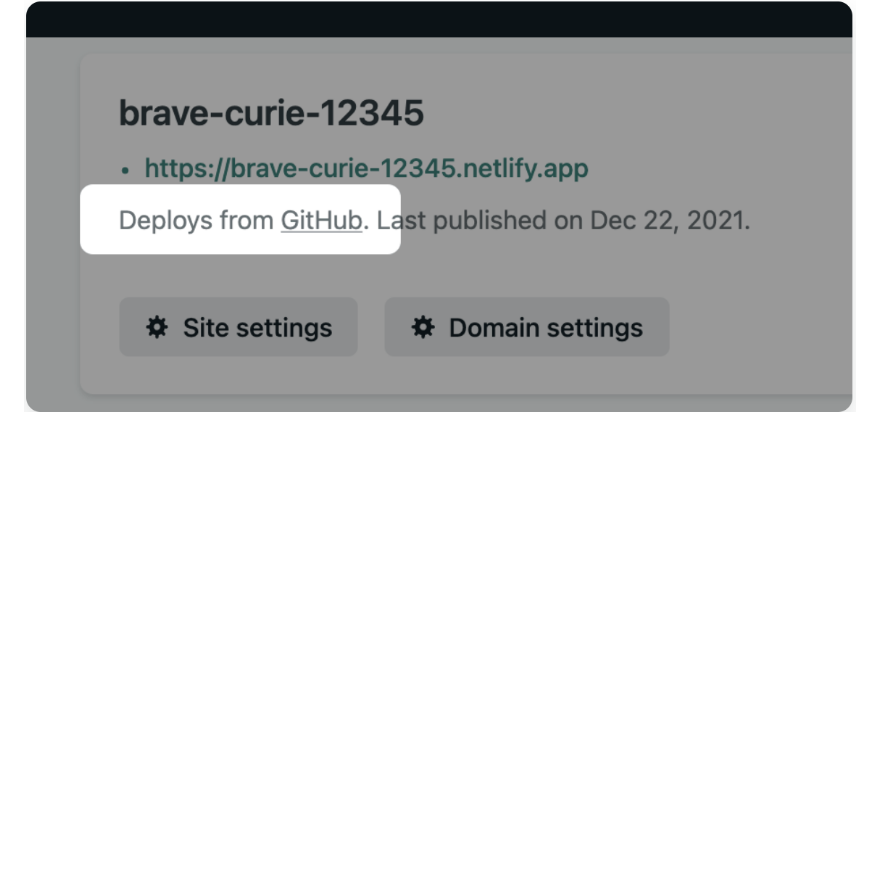
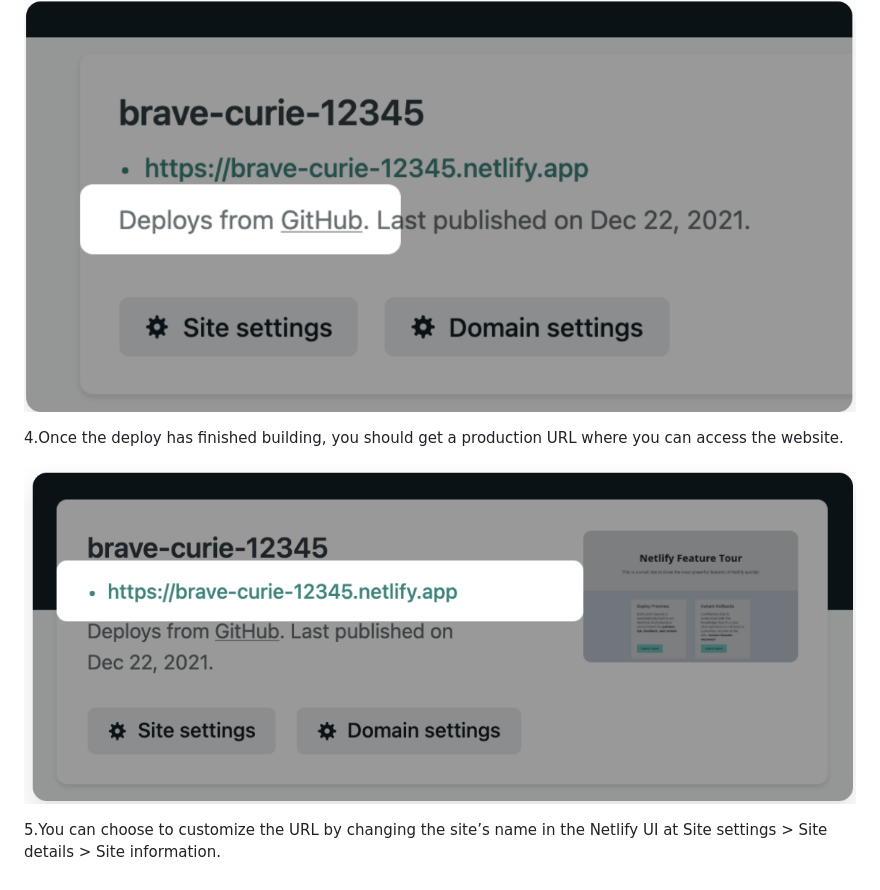
Before and after one commit to Joycey83/world-clock-js, a Markdown page: README.md, the part around the change. Drawn GitHub-style; blank space fills up the shorter version.

Commit message:
update the last paragraph in the deployment section on the readme file

```diff
--- a/README.md
+++ b/README.md
@@ -75,3 +75,9 @@ You will be redirected to the Site overview page where you can check for the dep
 You can also check that the repository has been cloned properly by selecting GitHub to navigate to your new repository on GitHub.
 
 ![netlify deployment2.](/images/github-1.png)
+
+4.Once the deploy has finished building, you should get a production URL where you can access the website.
+
+![netlify production url.](/images/github-3.png)
+
+5.You can choose to customize the URL by changing the site’s name in the Netlify UI at Site settings > Site details > Site information.
```
